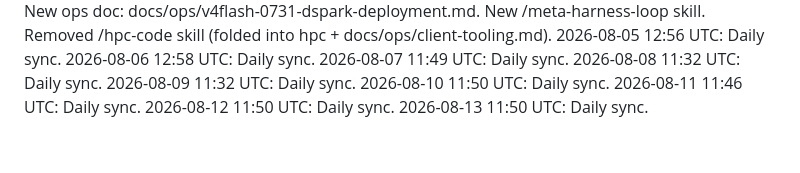
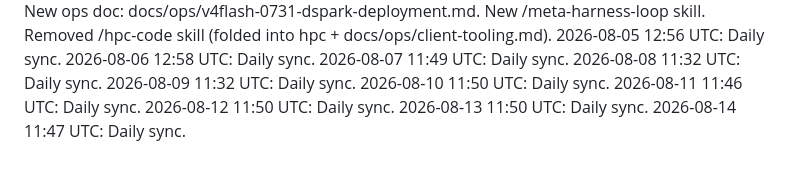
Before and after one commit to maleshep/hpc-llm-serving, a Markdown page: daily-log.md, the part around the change. Rendered like a GitHub page.

Commit message:
Daily log 2026-08-14

```diff
--- a/daily-log.md
+++ b/daily-log.md
@@ -75,3 +75,4 @@
 2026-08-11 11:46 UTC: Daily sync.
 2026-08-12 11:50 UTC: Daily sync.
 2026-08-13 11:50 UTC: Daily sync.
+2026-08-14 11:47 UTC: Daily sync.
```
